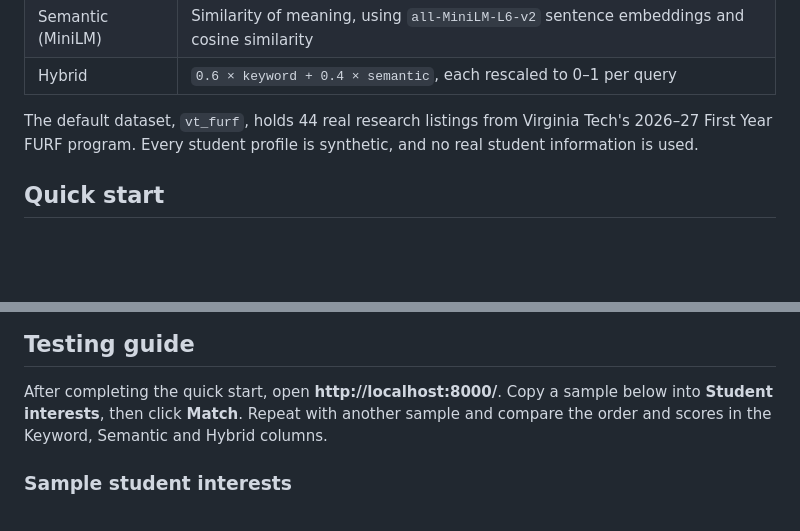
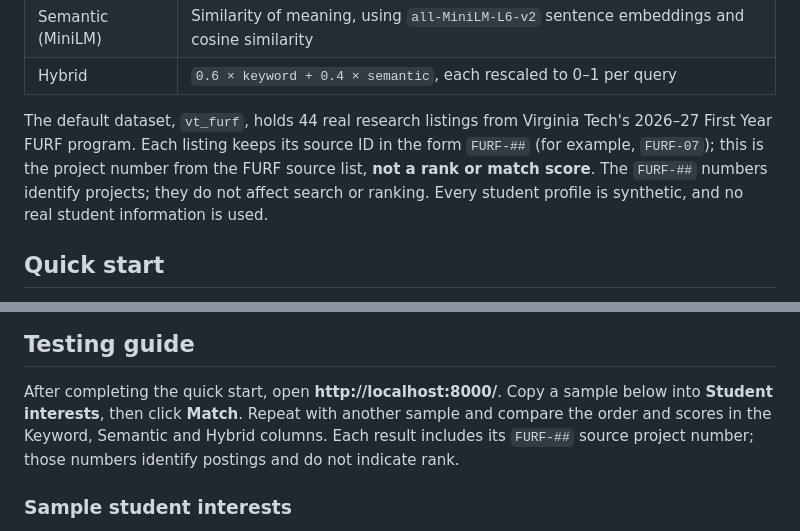
Before and after one commit to VTURCS/IRDM, a Markdown page: README.md, 2 parts joined by grey strips. Drawn GitHub-style; blank space fills up the shorter version.

Commit message:
Clarify FURF project numbers for testers

```diff
--- a/README.md
+++ b/README.md
@@ -14,8 +14,10 @@ against relevance grades written in advance.
 | Hybrid | `0.6 × keyword + 0.4 × semantic`, each rescaled to 0–1 per query |
 
 The default dataset, `vt_furf`, holds 44 real research listings from Virginia Tech's 2026–27
-First Year FURF program. Every student profile is synthetic, and no real student information is
-used.
+First Year FURF program. Each listing keeps its source ID in the form `FURF-##` (for example,
+`FURF-07`); this is the project number from the FURF source list, **not a rank or match score**.
+The `FURF-##` numbers identify projects; they do not affect search or ranking. Every student
+profile is synthetic, and no real student information is used.
 
 ## Quick start
 
@@ -85,7 +87,8 @@ the results reproduce.
 
 After completing the quick start, open **http://localhost:8000/**. Copy a sample below
 into **Student interests**, then click **Match**. Repeat with another sample and compare
-the order and scores in the Keyword, Semantic and Hybrid columns.
+the order and scores in the Keyword, Semantic and Hybrid columns. Each result includes its
+`FURF-##` source project number; those numbers identify postings and do not indicate rank.
 
 ### Sample student interests
 
```
Also changed, not shown: TEST_SCENARIOS.md (+2 -0 lines), data/vt_furf/README.md (+1 -1 lines).
